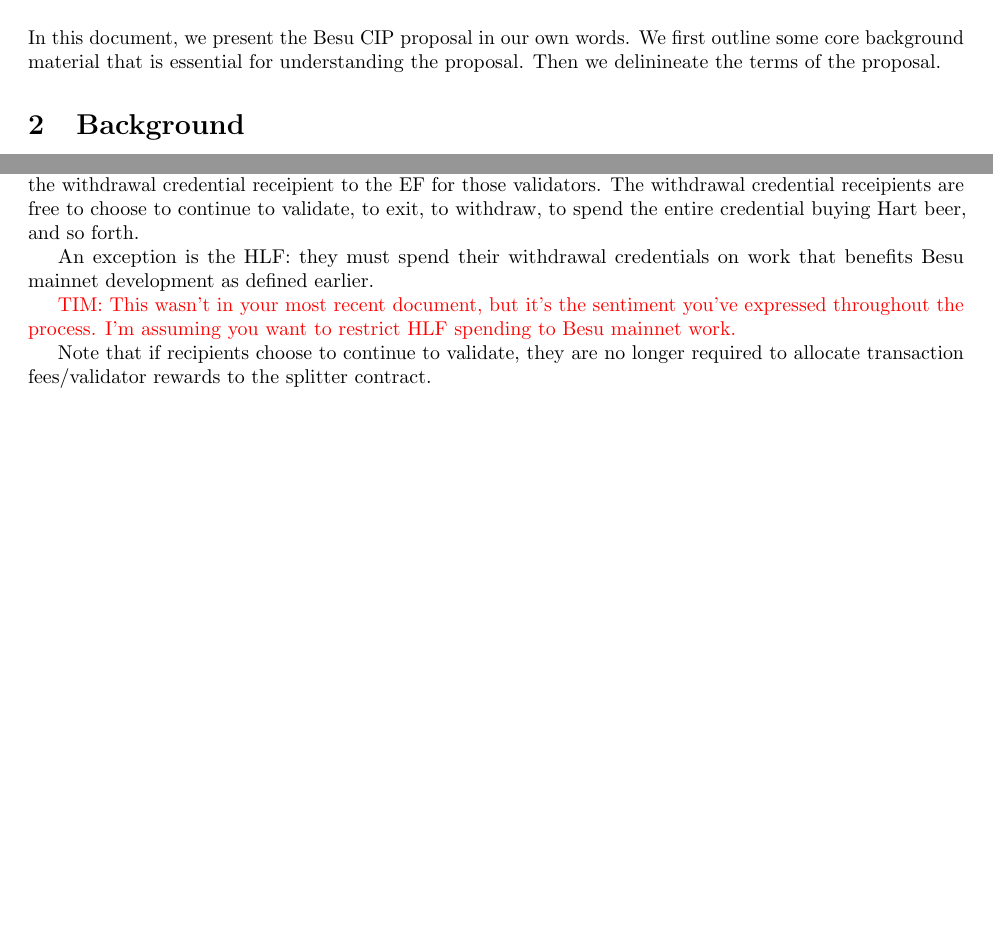
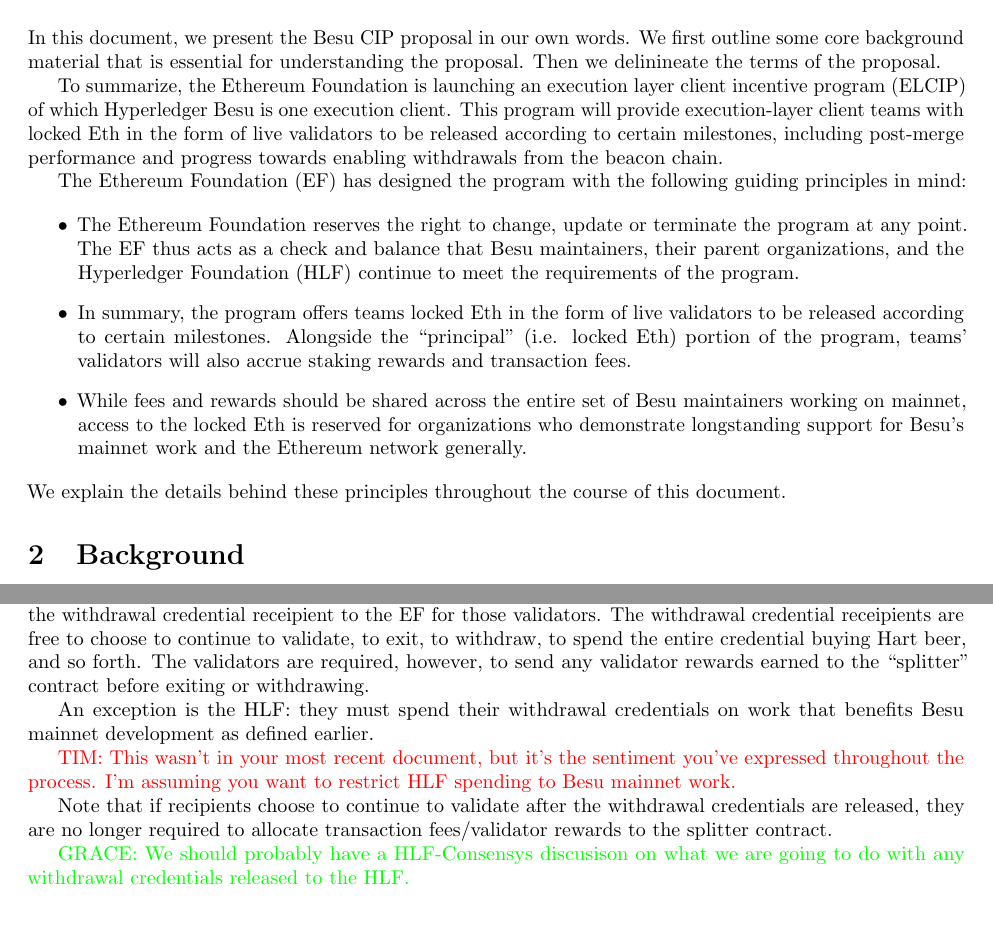
Before and after one commit to hartm/Besu-CIP-Proposal, a LaTeX document (main.tex, which reads intro.tex, structure.tex): two parts of pages 1 and 7 of 10 before the commit and two parts of pages 1 and 8 of 11 after it, joined at a grey line, cut so that both start at the same text, the shorter picture padded with empty space. Compiled offline with pdfLaTeX.

Commit message:
Some edits

```diff
--- a/intro.tex
+++ b/intro.tex
@@ -3,6 +3,17 @@
 \section{Introduction} \label{sec:introduction}
 
 In this document, we present the Besu CIP proposal in our own words.  We first outline some core background material that is essential for understanding the proposal.  Then we delinineate the terms of the proposal.
+
+To summarize, the Ethereum Foundation is launching an execution layer client incentive program (ELCIP) of which Hyperledger Besu is one execution client. This program will provide execution-layer client teams with locked Eth in the form of live validators to be released according to certain milestones, including post-merge performance and progress towards enabling withdrawals from the beacon chain.
+
+The Ethereum Foundation (EF) has designed the program with the following guiding principles in mind:
+
+\begin{itemize}
+\item The Ethereum Foundation reserves the right to change, update or terminate the program at any point. The EF thus acts as a check and balance that Besu maintainers, their parent organizations, and the Hyperledger Foundation (HLF) continue to meet the requirements of the program.
+\item In summary, the program offers teams locked Eth in the form of live validators to be released according to certain milestones. Alongside the “principal” (i.e. locked Eth) portion of the program, teams’ validators will also accrue staking rewards and transaction fees.
+\item While fees and rewards should be shared across the entire set of Besu maintainers working on mainnet, access to the locked Eth is reserved for organizations who demonstrate longstanding support for Besu’s mainnet work and the Ethereum network generally.
+\end{itemize}
+We explain the details behind these principles throughout the course of this document.
 
 \section{Background}~\label{sec:background}
 We start by discussing some background material.  We note that this should be familiar to Ethereum experts, but those who are not familiar with Ethereum's change to proof of stake may want to consult the following material for reference.
--- a/structure.tex
+++ b/structure.tex
@@ -78,10 +78,12 @@
 Once the merge has occurred (and ``real'' transactions happen on the beacon chain), the node operator will send transaction fees to the splitter contract defined in section~\ref{sec:splitter}. In other words, the node operator will designate the $feeRecipient$ in the $ExecutionaPayload$ to be the splitter contract.
 
 \subsection{Step 4:  Withdrawal Credentials Released}
-Eventually the EF will release withdrawal credentials to patron organizations (and potentially maintainers) as it sees fit.  When a wave of validators is released, this ends the obligation of both the node operator and the withdrawal credential receipient to the EF for those validators. The withdrawal credential receipients are free to choose to continue to validate, to exit, to withdraw, to spend the entire credential buying Hart beer, and so forth.
+Eventually the EF will release withdrawal credentials to patron organizations (and potentially maintainers) as it sees fit.  When a wave of validators is released, this ends the obligation of both the node operator and the withdrawal credential receipient to the EF for those validators. The withdrawal credential receipients are free to choose to continue to validate, to exit, to withdraw, to spend the entire credential buying Hart beer, and so forth.  The validators are required, however, to send any validator rewards earned to the ``splitter'' contract before exiting or withdrawing.
 
 An exception is the HLF:  they must spend their withdrawal credentials on work that benefits Besu mainnet development as defined earlier.
 
 \textcolor{red}{TIM:  This wasn't in your most recent document, but it's the sentiment you've expressed throughout the process.  I'm assuming you want to restrict HLF spending to Besu mainnet work.}
 
-Note that if recipients choose to continue to validate, they are no longer required to allocate transaction fees/validator rewards to the splitter contract.
+Note that if recipients choose to continue to validate after the withdrawal credentials are released, they are no longer required to allocate transaction fees/validator rewards to the splitter contract.
+
+\textcolor{green}{GRACE:  We should probably have a HLF-Consensys discusison on what we are going to do with any withdrawal credentials released to the HLF.}
```
Also changed, not shown: maintainers.tex (+2 -2 lines), splitter.tex (+1 -1 lines), intro.tex (6 more changed lines), structure.tex (2 more changed lines).
